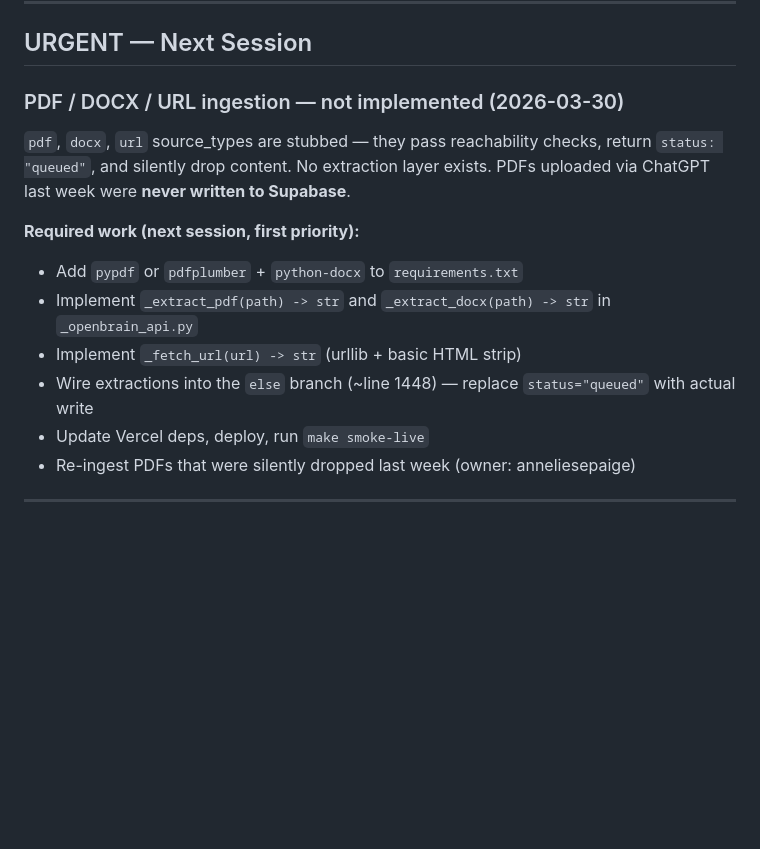
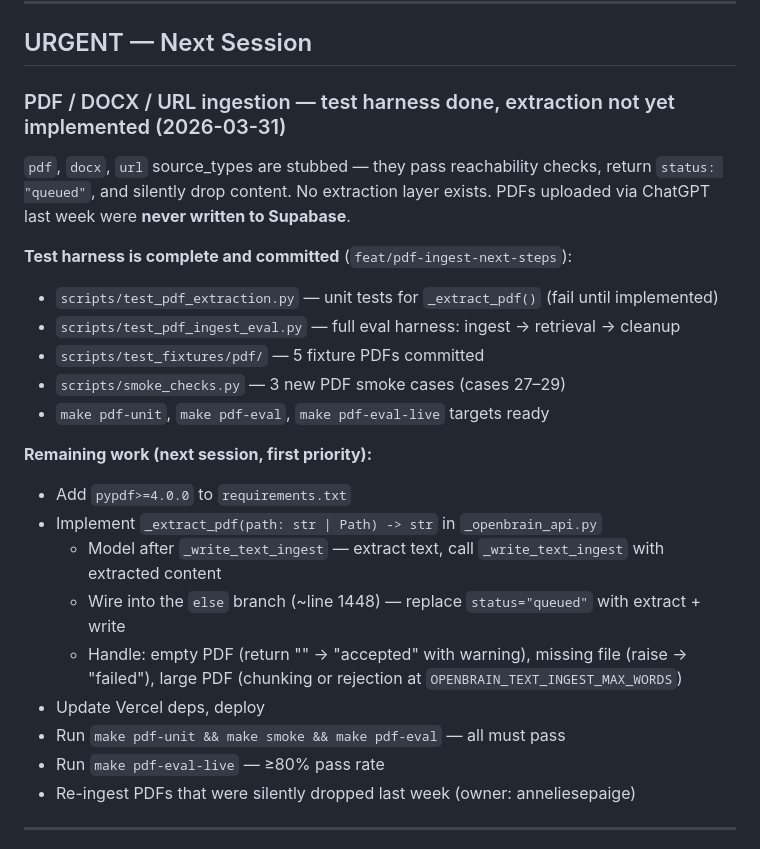
Before and after one commit to MikeMcMahon-dev/openbrain, a Markdown page: docs/OPENBRAIN_NEXT_STEPS.md, the part around the change. GitHub-like rendering; blank space fills up the shorter version.

Commit message:
Update NEXT_STEPS: test harness done, extraction impl pending
Co-Authored-By: Claude Sonnet 4.6 <noreply@anthropic.com>

```diff
--- a/docs/OPENBRAIN_NEXT_STEPS.md
+++ b/docs/OPENBRAIN_NEXT_STEPS.md
@@ -209,15 +209,25 @@ Files added/modified:
 
 ## URGENT — Next Session
 
-### PDF / DOCX / URL ingestion — not implemented (2026-03-30)
+### PDF / DOCX / URL ingestion — test harness done, extraction not yet implemented (2026-03-31)
 `pdf`, `docx`, `url` source_types are stubbed — they pass reachability checks, return `status: "queued"`, and silently drop content. No extraction layer exists. PDFs uploaded via ChatGPT last week were **never written to Supabase**.
 
-**Required work (next session, first priority):**
-- Add `pypdf` or `pdfplumber` + `python-docx` to `requirements.txt`
-- Implement `_extract_pdf(path) -> str` and `_extract_docx(path) -> str` in `_openbrain_api.py`
-- Implement `_fetch_url(url) -> str` (urllib + basic HTML strip)
-- Wire extractions into the `else` branch (~line 1448) — replace `status="queued"` with actual write
-- Update Vercel deps, deploy, run `make smoke-live`
+**Test harness is complete and committed** (`feat/pdf-ingest-next-steps`):
+- `scripts/test_pdf_extraction.py` — unit tests for `_extract_pdf()` (fail until implemented)
+- `scripts/test_pdf_ingest_eval.py` — full eval harness: ingest → retrieval → cleanup
+- `scripts/test_fixtures/pdf/` — 5 fixture PDFs committed
+- `scripts/smoke_checks.py` — 3 new PDF smoke cases (cases 27–29)
+- `make pdf-unit`, `make pdf-eval`, `make pdf-eval-live` targets ready
+
+**Remaining work (next session, first priority):**
+- Add `pypdf>=4.0.0` to `requirements.txt`
+- Implement `_extract_pdf(path: str | Path) -> str` in `_openbrain_api.py`
+  - Model after `_write_text_ingest` — extract text, call `_write_text_ingest` with extracted content
+  - Wire into the `else` branch (~line 1448) — replace `status="queued"` with extract + write
+  - Handle: empty PDF (return "" → "accepted" with warning), missing file (raise → "failed"), large PDF (chunking or rejection at `OPENBRAIN_TEXT_INGEST_MAX_WORDS`)
+- Update Vercel deps, deploy
+- Run `make pdf-unit && make smoke && make pdf-eval` — all must pass
+- Run `make pdf-eval-live` — ≥80% pass rate
 - Re-ingest PDFs that were silently dropped last week (owner: anneliesepaige)
 
 ---
```
